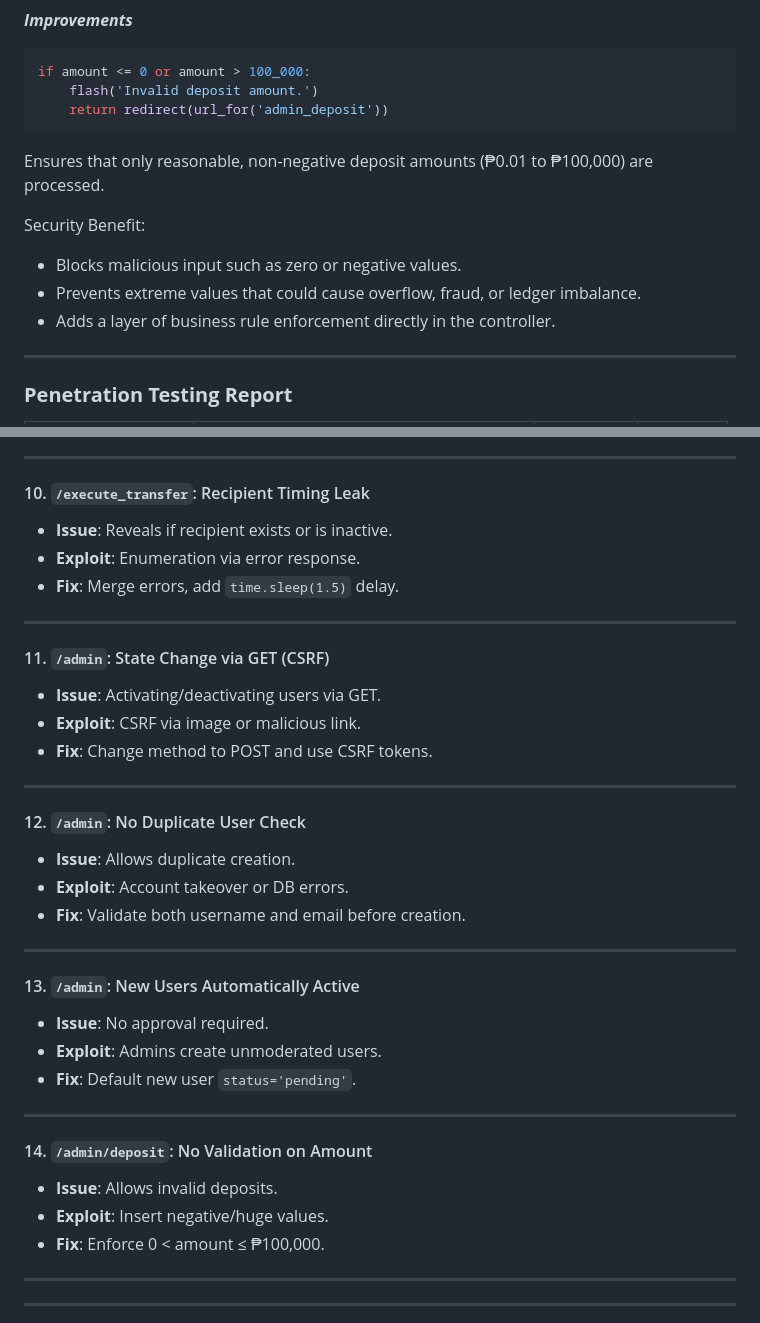
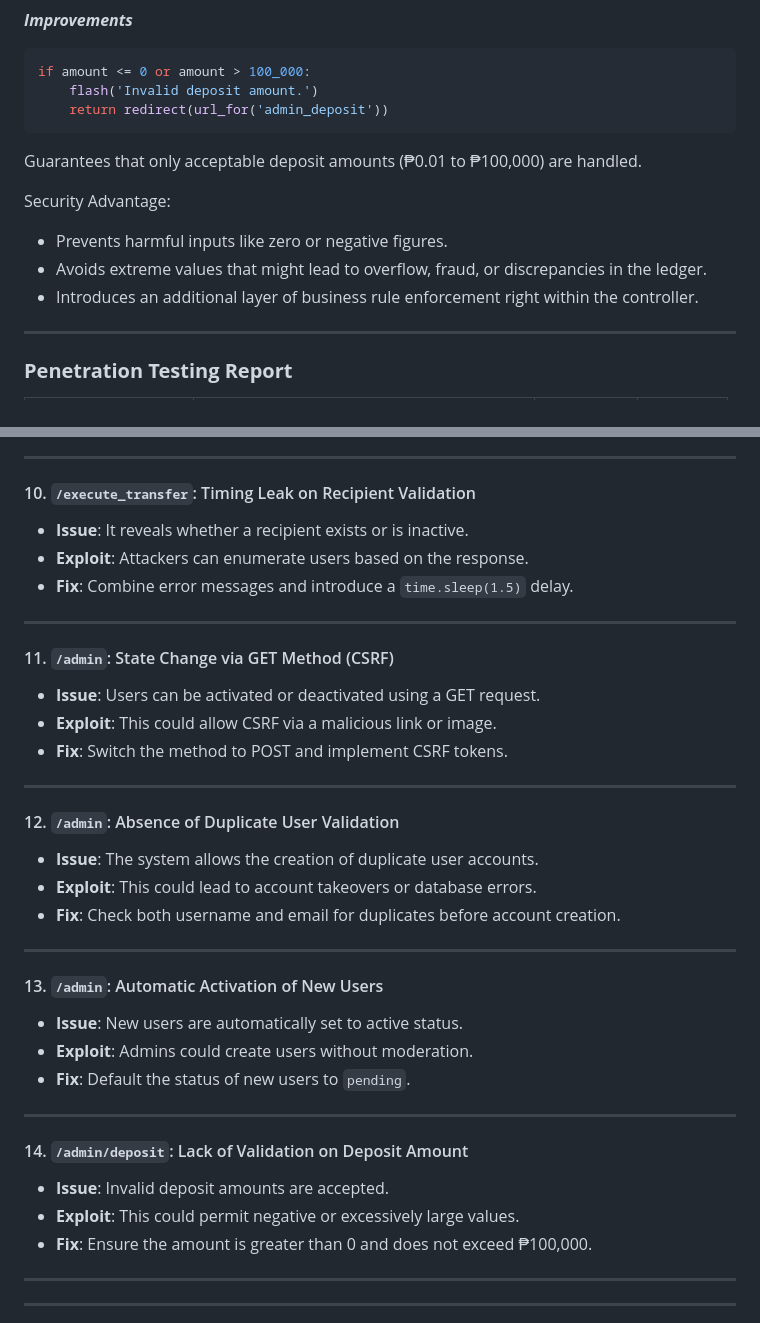
Before and after one commit to LKbryan777/simple-banking-app-v2, a Markdown page: README.md, 2 parts joined by grey strips. Drawn GitHub-style.

````diff
--- a/README.md
+++ b/README.md
@@ -361,13 +361,12 @@ if amount <= 0 or amount > 100_000:
     flash('Invalid deposit amount.')
     return redirect(url_for('admin_deposit'))
 ```
-Ensures that only reasonable, non-negative deposit amounts (₱0.01 to ₱100,000) are processed.
+Guarantees that only acceptable deposit amounts (₱0.01 to ₱100,000) are handled.
 
-Security Benefit:
-- Blocks malicious input such as zero or negative values.
-- Prevents extreme values that could cause overflow, fraud, or ledger imbalance.
-- Adds a layer of business rule enforcement directly in the controller.
-
+Security Advantage:
+- Prevents harmful inputs like zero or negative figures.
+- Avoids extreme values that might lead to overflow, fraud, or discrepancies in the ledger.
+- Introduces an additional layer of business rule enforcement right within the controller.
 ---
 
 ### **Penetration Testing Report**
@@ -472,38 +471,38 @@ Security Benefit:
 
 ---
 
-#### 10. `/execute_transfer`: Recipient Timing Leak
-- **Issue**: Reveals if recipient exists or is inactive.
-- **Exploit**: Enumeration via error response.
-- **Fix**: Merge errors, add `time.sleep(1.5)` delay.
+#### 10. `/execute_transfer`: Timing Leak on Recipient Validation
+- **Issue**: It reveals whether a recipient exists or is inactive.
+- **Exploit**: Attackers can enumerate users based on the response.
+- **Fix**: Combine error messages and introduce a `time.sleep(1.5)` delay.
 
 ---
 
-#### 11. `/admin`: State Change via GET (CSRF)
-- **Issue**: Activating/deactivating users via GET.
-- **Exploit**: CSRF via image or malicious link.
-- **Fix**: Change method to POST and use CSRF tokens.
+#### 11. `/admin`: State Change via GET Method (CSRF)
+- **Issue**: Users can be activated or deactivated using a GET request.
+- **Exploit**: This could allow CSRF via a malicious link or image.
+- **Fix**: Switch the method to POST and implement CSRF tokens.
 
 ---
 
-#### 12. `/admin`: No Duplicate User Check
-- **Issue**: Allows duplicate creation.
-- **Exploit**: Account takeover or DB errors.
-- **Fix**: Validate both username and email before creation.
+#### 12. `/admin`: Absence of Duplicate User Validation
+- **Issue**: The system allows the creation of duplicate user accounts.
+- **Exploit**: This could lead to account takeovers or database errors.
+- **Fix**: Check both username and email for duplicates before account creation.
 
 ---
 
-#### 13. `/admin`: New Users Automatically Active
-- **Issue**: No approval required.
-- **Exploit**: Admins create unmoderated users.
-- **Fix**: Default new user `status='pending'`.
+#### 13. `/admin`: Automatic Activation of New Users
+- **Issue**: New users are automatically set to active status.
+- **Exploit**: Admins could create users without moderation.
+- **Fix**: Default the status of new users to `pending`.
 
 ---
 
-#### 14. `/admin/deposit`: No Validation on Amount
-- **Issue**: Allows invalid deposits.
-- **Exploit**: Insert negative/huge values.
-- **Fix**: Enforce 0 < amount ≤ ₱100,000.
+#### 14. `/admin/deposit`: Lack of Validation on Deposit Amount
+- **Issue**: Invalid deposit amounts are accepted.
+- **Exploit**: This could permit negative or excessively large values.
+- **Fix**: Ensure the amount is greater than 0 and does not exceed ₱100,000.
 
 ---
 ---
````
Also changed, not shown: other parts of README.md (+37 -37 lines).
